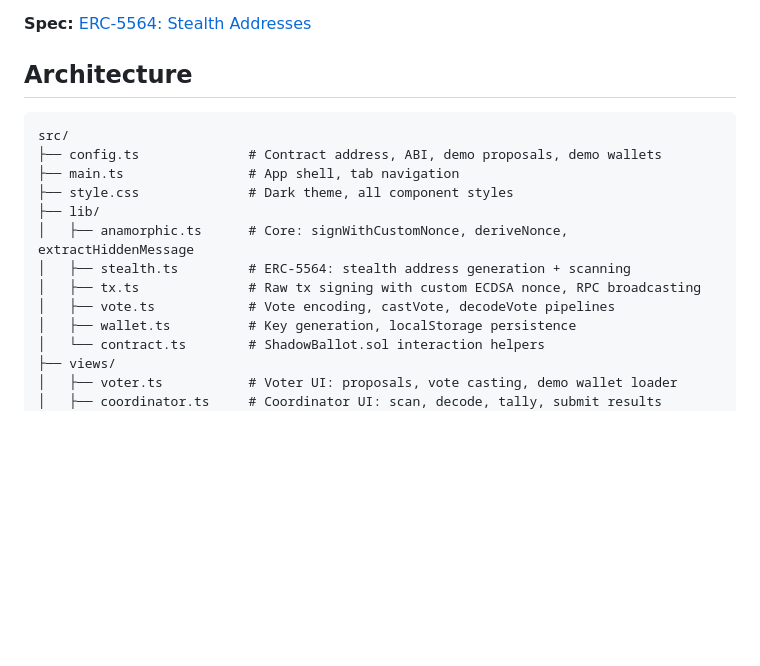
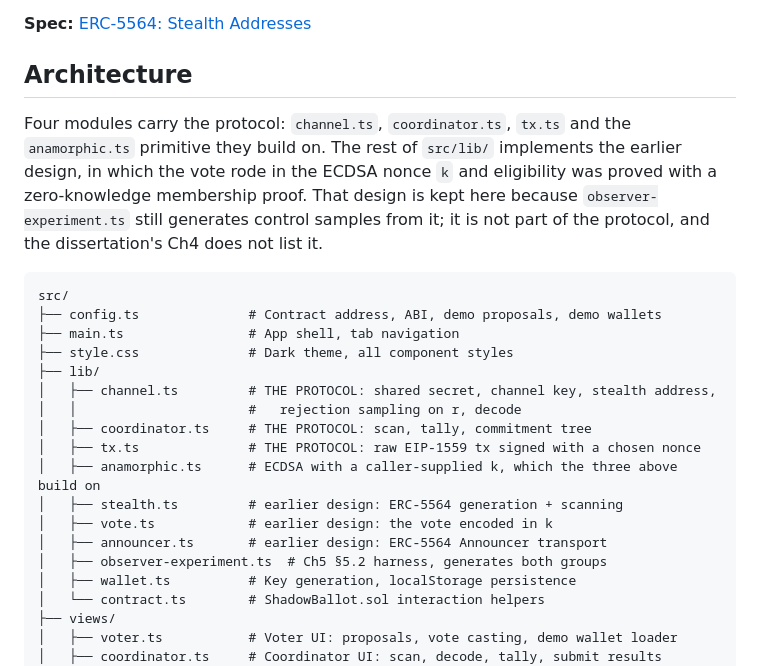
Before and after one commit to andyguzmaneth/shadow-ballot, a Markdown page: README.md, the part around the change. GitHub-like rendering; blank space fills up the shorter version.

Commit message:
README: say which modules are the protocol and which are the earlier design
The dissertation's Ch4 no longer explains this, because a chapter about
what the artefact is should not account for what else is in the
directory. The repository is the right place for it, so anyone opening
src/lib/ can tell the four protocol modules from the rest.

Co-Authored-By: Claude Opus 5 (1M context) <noreply@anthropic.com>
Claude-Session: https://claude.ai/code/session_01QeYp9GgwH8hYgaAY45Sp4H

````diff
--- a/README.md
+++ b/README.md
@@ -38,16 +38,27 @@ Each vote is sent to a one-time stealth address derived via ECDH. The ephemeral
 
 ## Architecture
 
+Four modules carry the protocol: `channel.ts`, `coordinator.ts`, `tx.ts` and the `anamorphic.ts`
+primitive they build on. The rest of `src/lib/` implements the earlier design, in which the vote
+rode in the ECDSA nonce `k` and eligibility was proved with a zero-knowledge membership proof.
+That design is kept here because `observer-experiment.ts` still generates control samples from
+it; it is not part of the protocol, and the dissertation's Ch4 does not list it.
+
 ```
 src/
 ├── config.ts              # Contract address, ABI, demo proposals, demo wallets
 ├── main.ts                # App shell, tab navigation
 ├── style.css              # Dark theme, all component styles
 ├── lib/
-│   ├── anamorphic.ts      # Core: signWithCustomNonce, deriveNonce, extractHiddenMessage
-│   ├── stealth.ts         # ERC-5564: stealth address generation + scanning
-│   ├── tx.ts              # Raw tx signing with custom ECDSA nonce, RPC broadcasting
-│   ├── vote.ts            # Vote encoding, castVote, decodeVote pipelines
+│   ├── channel.ts         # THE PROTOCOL: shared secret, channel key, stealth address,
+│   │                      #   rejection sampling on r, decode
+│   ├── coordinator.ts     # THE PROTOCOL: scan, tally, commitment tree
+│   ├── tx.ts              # THE PROTOCOL: raw EIP-1559 tx signed with a chosen nonce
+│   ├── anamorphic.ts      # ECDSA with a caller-supplied k, which the three above build on
+│   ├── stealth.ts         # earlier design: ERC-5564 generation + scanning
+│   ├── vote.ts            # earlier design: the vote encoded in k
+│   ├── announcer.ts       # earlier design: ERC-5564 Announcer transport
+│   ├── observer-experiment.ts  # Ch5 §5.2 harness, generates both groups
 │   ├── wallet.ts          # Key generation, localStorage persistence
 │   └── contract.ts        # ShadowBallot.sol interaction helpers
 ├── views/
````
